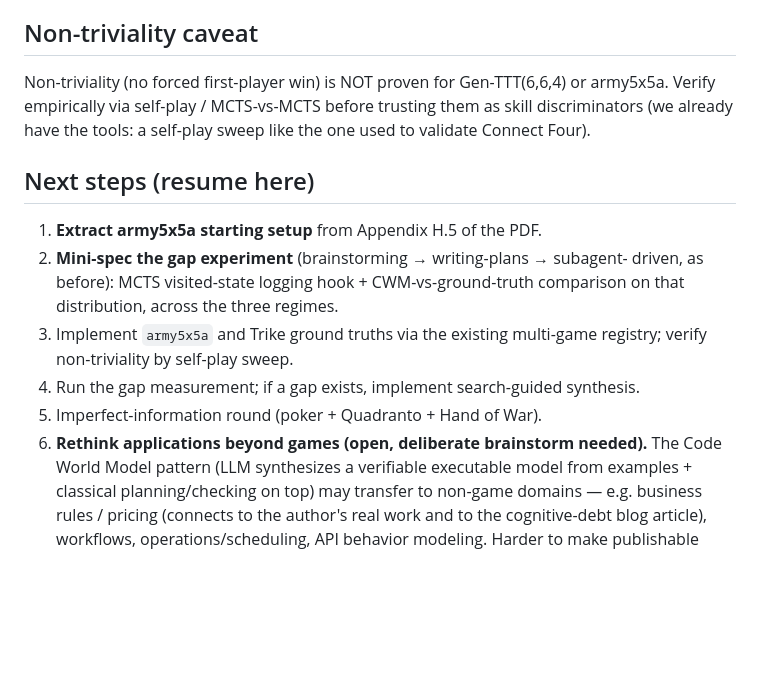
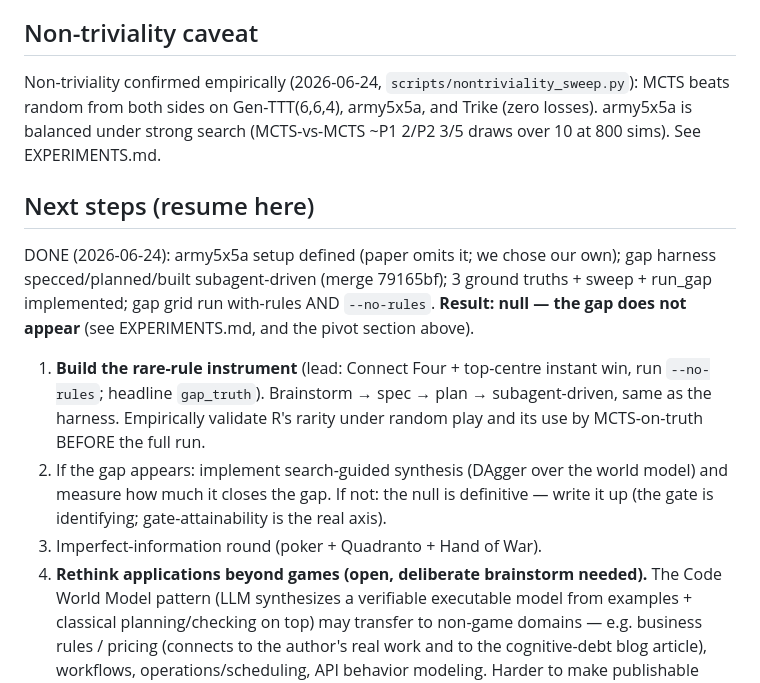
Before and after one commit to JaviMaligno/code-world-models, a Markdown page: docs/RESEARCH-DIRECTION.md, the part around one of its changes. Rendered like a GitHub page; blank space fills up the shorter version.

```diff
--- a/docs/RESEARCH-DIRECTION.md
+++ b/docs/RESEARCH-DIRECTION.md
@@ -79,22 +101,28 @@ model), and measure how much it closes the gap.
 
 ## Non-triviality caveat
 
-Non-triviality (no forced first-player win) is NOT proven for Gen-TTT(6,6,4) or
-army5x5a. Verify empirically via self-play / MCTS-vs-MCTS before trusting them as
-skill discriminators (we already have the tools: a self-play sweep like the one
-used to validate Connect Four).
+Non-triviality confirmed empirically (2026-06-24, `scripts/nontriviality_sweep.py`):
+MCTS beats random from both sides on Gen-TTT(6,6,4), army5x5a, and Trike (zero
+losses). army5x5a is balanced under strong search (MCTS-vs-MCTS ~P1 2/P2 3/5 draws
+over 10 at 800 sims). See EXPERIMENTS.md.
 
 ## Next steps (resume here)
 
-1. **Extract army5x5a starting setup** from Appendix H.5 of the PDF.
-2. **Mini-spec the gap experiment** (brainstorming → writing-plans → subagent-
-   driven, as before): MCTS visited-state logging hook + CWM-vs-ground-truth
-   comparison on that distribution, across the three regimes.
-3. Implement `army5x5a` and Trike ground truths via the existing multi-game
-   registry; verify non-triviality by self-play sweep.
-4. Run the gap measurement; if a gap exists, implement search-guided synthesis.
-5. Imperfect-information round (poker + Quadranto + Hand of War).
-6. **Rethink applications beyond games (open, deliberate brainstorm needed).**
+DONE (2026-06-24): army5x5a setup defined (paper omits it; we chose our own);
+gap harness specced/planned/built subagent-driven (merge 79165bf); 3 ground
+truths + sweep + run_gap implemented; gap grid run with-rules AND `--no-rules`.
+**Result: null — the gap does not appear** (see EXPERIMENTS.md, and the pivot
+section above).
+
+1. **Build the rare-rule instrument** (lead: Connect Four + top-centre instant
+   win, run `--no-rules`; headline `gap_truth`). Brainstorm → spec → plan →
+   subagent-driven, same as the harness. Empirically validate R's rarity under
+   random play and its use by MCTS-on-truth BEFORE the full run.
+2. If the gap appears: implement search-guided synthesis (DAgger over the world
+   model) and measure how much it closes the gap. If not: the null is definitive
+   — write it up (the gate is identifying; gate-attainability is the real axis).
+3. Imperfect-information round (poker + Quadranto + Hand of War).
+4. **Rethink applications beyond games (open, deliberate brainstorm needed).**
    The Code World Model pattern (LLM synthesizes a verifiable executable model
    from examples + classical planning/checking on top) may transfer to non-game
    domains — e.g. business rules / pricing (connects to the author's real work
```
Also changed, not shown: other parts of docs/RESEARCH-DIRECTION.md (+44 -22 lines), docs/EXPERIMENTS.md (+36 -0 lines).
